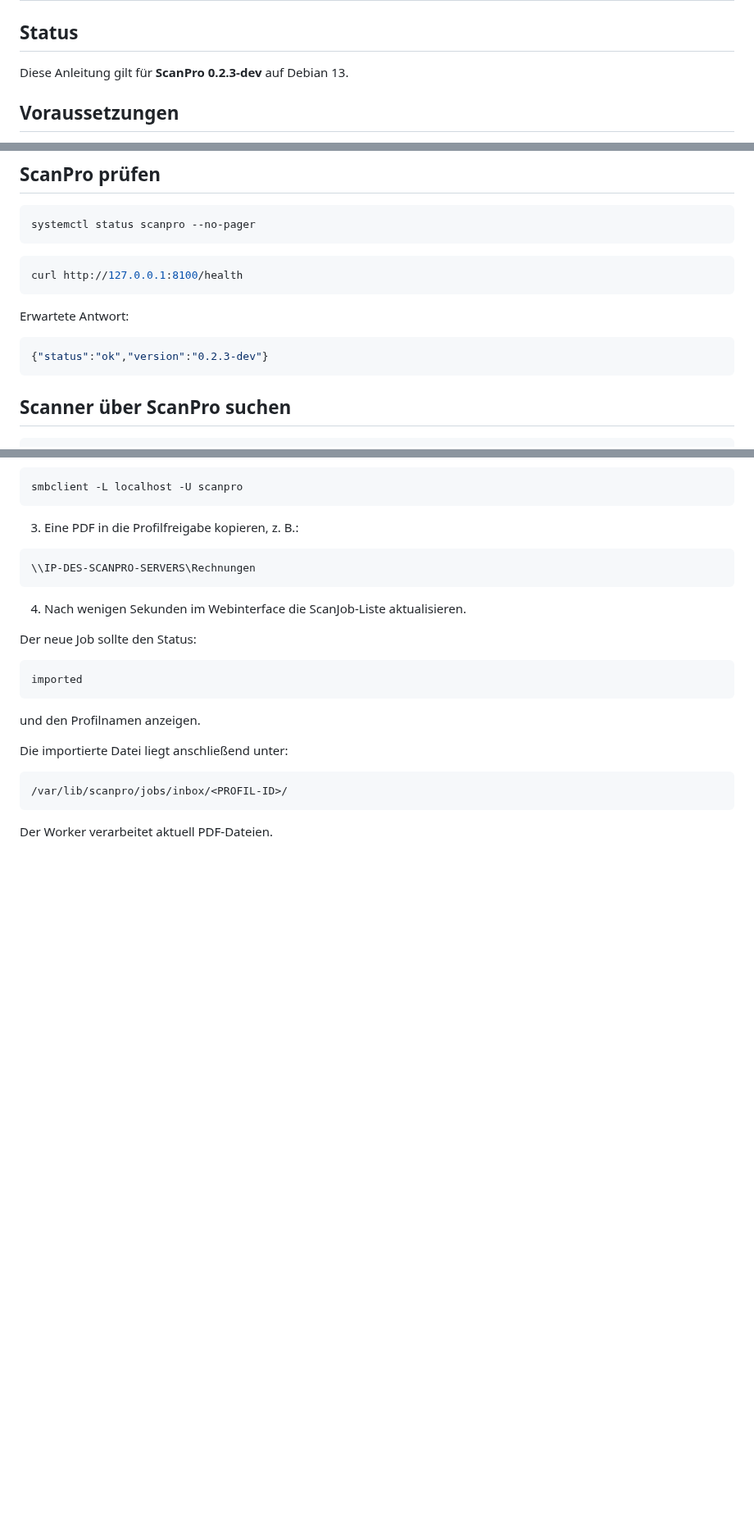
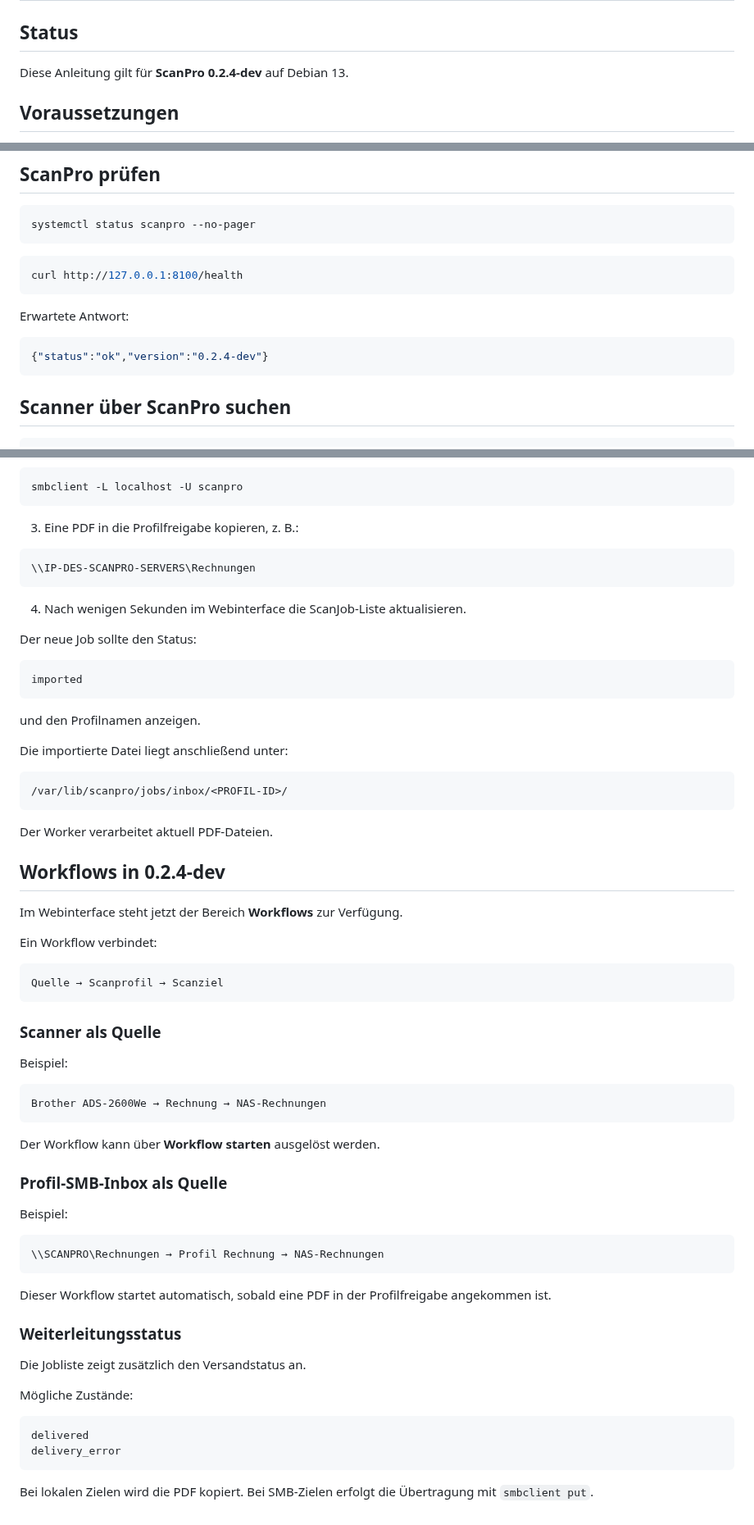
Before and after one commit to Markus4771/ScanPro, a Markdown page: INSTALLATION.md, 3 parts joined by grey strips. Shown at 82% size. Drawn GitHub-style; blank space fills up the shorter version.

Commit message:
Document ScanPro 0.2.4-dev workflows

````diff
--- a/INSTALLATION.md
+++ b/INSTALLATION.md
@@ -2,7 +2,7 @@
 
 ## Status
 
-Diese Anleitung gilt für **ScanPro 0.2.3-dev** auf Debian 13.
+Diese Anleitung gilt für **ScanPro 0.2.4-dev** auf Debian 13.
 
 ## Voraussetzungen
 
@@ -128,7 +128,7 @@ curl http://127.0.0.1:8100/health
 Erwartete Antwort:
 
 ```json
-{"status":"ok","version":"0.2.3-dev"}
+{"status":"ok","version":"0.2.4-dev"}
 ```
 
 ## Scanner über ScanPro suchen
@@ -473,3 +473,47 @@ Die importierte Datei liegt anschließend unter:
 ```
 
 Der Worker verarbeitet aktuell PDF-Dateien.
+
+
+## Workflows in 0.2.4-dev
+
+Im Webinterface steht jetzt der Bereich **Workflows** zur Verfügung.
+
+Ein Workflow verbindet:
+
+```text
+Quelle → Scanprofil → Scanziel
+```
+
+### Scanner als Quelle
+
+Beispiel:
+
+```text
+Brother ADS-2600We → Rechnung → NAS-Rechnungen
+```
+
+Der Workflow kann über **Workflow starten** ausgelöst werden.
+
+### Profil-SMB-Inbox als Quelle
+
+Beispiel:
+
+```text
+\\SCANPRO\Rechnungen → Profil Rechnung → NAS-Rechnungen
+```
+
+Dieser Workflow startet automatisch, sobald eine PDF in der Profilfreigabe angekommen ist.
+
+### Weiterleitungsstatus
+
+Die Jobliste zeigt zusätzlich den Versandstatus an.
+
+Mögliche Zustände:
+
+```text
+delivered
+delivery_error
+```
+
+Bei lokalen Zielen wird die PDF kopiert. Bei SMB-Zielen erfolgt die Übertragung mit `smbclient put`.
````
